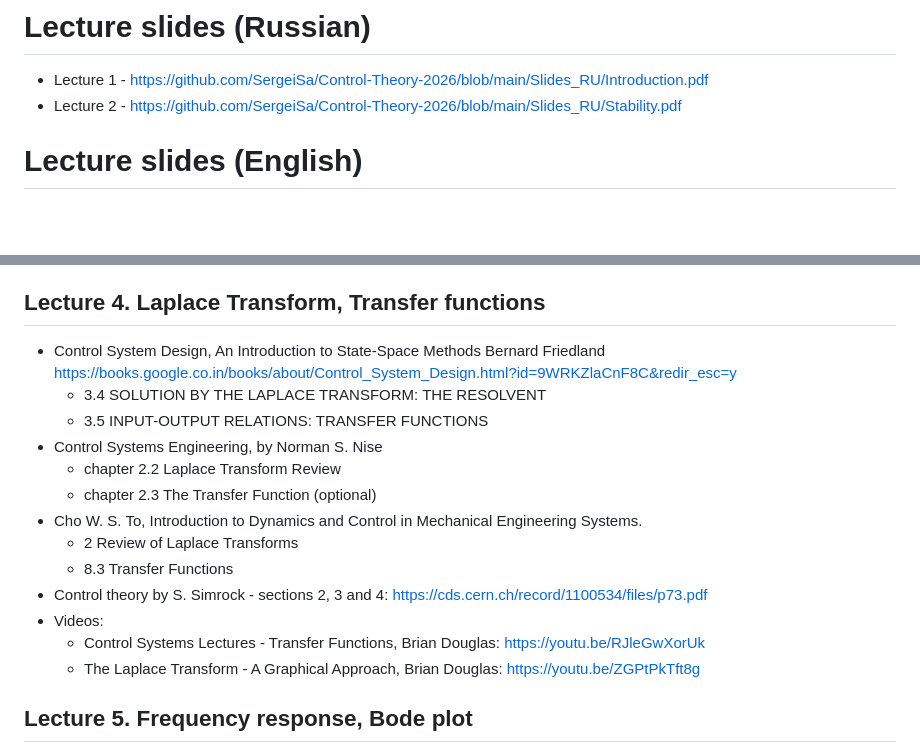
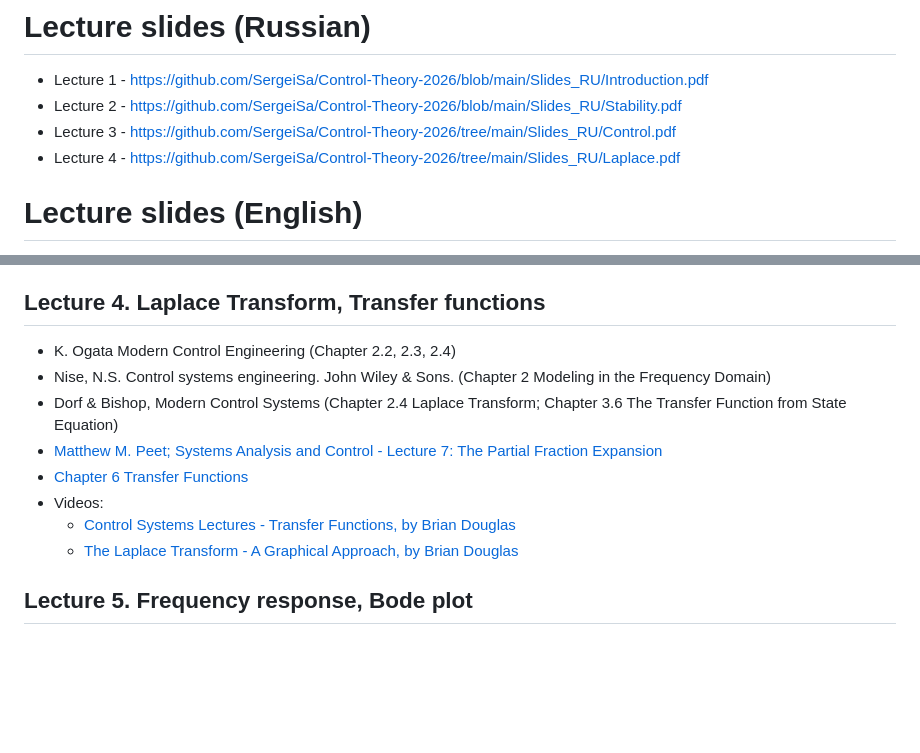
Before and after one commit to SergeiSa/Control-Theory-2026, a Markdown page: README.md, 2 parts joined by grey strips. GitHub-like rendering; blank space fills up the shorter version.

```diff
--- a/README.md
+++ b/README.md
@@ -6,6 +6,8 @@ This repository contains regularly updated course materials. You can use lecture
 
 * Lecture 1 - https://github.com/SergeiSa/Control-Theory-2026/blob/main/Slides_RU/Introduction.pdf
 * Lecture 2 - https://github.com/SergeiSa/Control-Theory-2026/blob/main/Slides_RU/Stability.pdf
+* Lecture 3 - https://github.com/SergeiSa/Control-Theory-2026/tree/main/Slides_RU/Control.pdf
+* Lecture 4 - https://github.com/SergeiSa/Control-Theory-2026/tree/main/Slides_RU/Laplace.pdf
 
 # Lecture slides (English)
 
@@ -80,19 +82,15 @@ https://ocw.mit.edu/courses/aeronautics-and-astronautics/16-30-feedback-control-
 
 ## Lecture 4. Laplace Transform, Transfer functions
 
-* Control System Design, An Introduction to State-Space Methods Bernard Friedland https://books.google.co.in/books/about/Control_System_Design.html?id=9WRKZlaCnF8C&redir_esc=y
-  * 3.4 SOLUTION BY THE LAPLACE TRANSFORM: THE RESOLVENT
-  * 3.5 INPUT-OUTPUT RELATIONS: TRANSFER FUNCTIONS
-* Control Systems Engineering, by Norman S. Nise
-  * chapter 2.2 Laplace Transform Review
-  * chapter 2.3 The Transfer Function (optional)
-* Cho W. S. To, Introduction to Dynamics and Control in Mechanical Engineering Systems.
-  * 2 Review of Laplace Transforms
-  * 8.3 Transfer Functions
-* Control theory by S. Simrock - sections 2, 3 and 4: https://cds.cern.ch/record/1100534/files/p73.pdf
+* K. Ogata Modern Control Engineering (Chapter 2.2, 2.3, 2.4)
+* Nise, N.S. Control systems engineering. John Wiley & Sons. (Chapter 2 Modeling in the Frequency Domain)
+* Dorf & Bishop, Modern Control Systems (Chapter 2.4 Laplace Transform; Chapter 3.6 The Transfer Function from State Equation)
+* [Matthew M. Peet; Systems Analysis and Control - Lecture 7: The Partial Fraction Expansion](https://control.asu.edu/Classes/MAE318/318Lecture07.pdf)
+* [Chapter 6 Transfer Functions](https://www.cds.caltech.edu/~murray/courses/cds101/fa04/caltech/am04_ch6-3nov04.pdf)
 * Videos:
-  * Control Systems Lectures - Transfer Functions, Brian Douglas: https://youtu.be/RJleGwXorUk
-  * The Laplace Transform - A Graphical Approach, Brian Douglas: https://youtu.be/ZGPtPkTft8g
+  * [Control Systems Lectures - Transfer Functions, by Brian Douglas](https://youtu.be/RJleGwXorUk)
+  * [The Laplace Transform - A Graphical Approach, by Brian Douglas](https://youtu.be/ZGPtPkTft8g)
+
 
 ## Lecture 5. Frequency response, Bode plot
 
```
